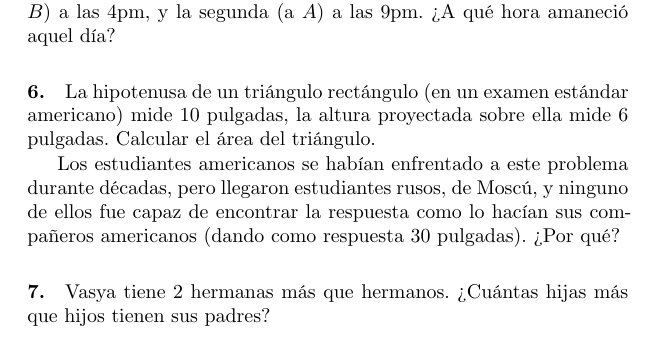
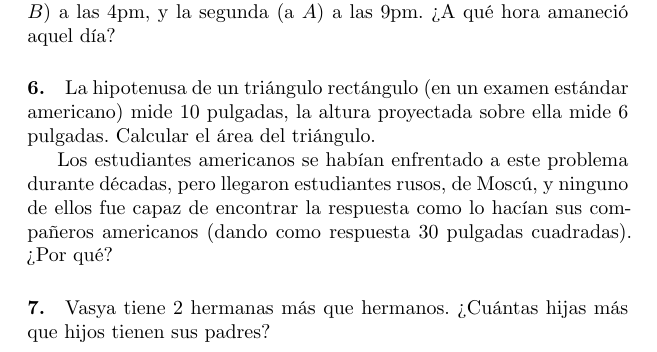
Before and after one commit to IMAGINARY/Arnold5to15, a LaTeX paper (5to15_es_ES.tex): part of page 5 of 23, cut so that both start at the same text. Compiled offline with XeLaTeX; a missing font is replaced by an installed copy or a similar font.

Commit message:
error in problem 6 ("cuadradas" added)

```diff
--- a/5to15_es_ES.tex
+++ b/5to15_es_ES.tex
@@ -83,7 +83,7 @@ Nobel y Fields).
 
 	Los estudiantes americanos se hab\'{\i}an enfrentado a este problema durante d\'ecadas, pero llegaron estudiantes rusos,
 	de Mosc\'u, y ninguno de ellos fue capaz de encontrar la respuesta como lo hac\'{\i}an sus compa\~neros americanos
-	(dando como respuesta 30 pulgadas). ?`Por qu\'e?
+	(dando como respuesta 30 pulgadas cuadradas). ?`Por qu\'e?
 \end{problem}
 
 \begin{problem}{7.}
```
